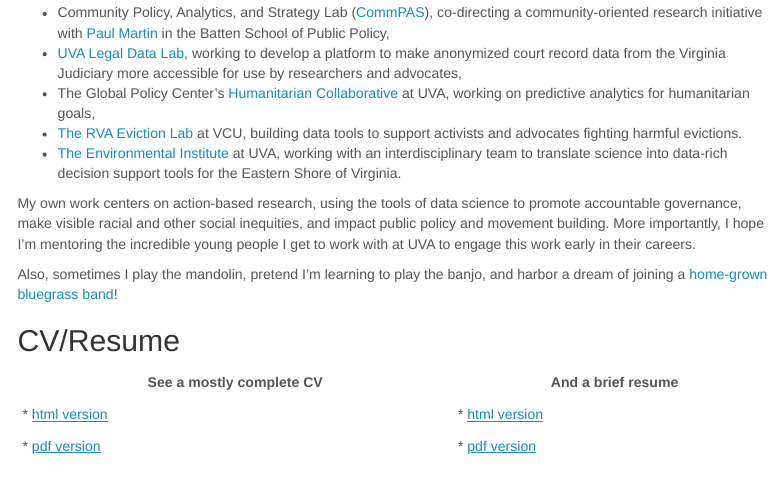
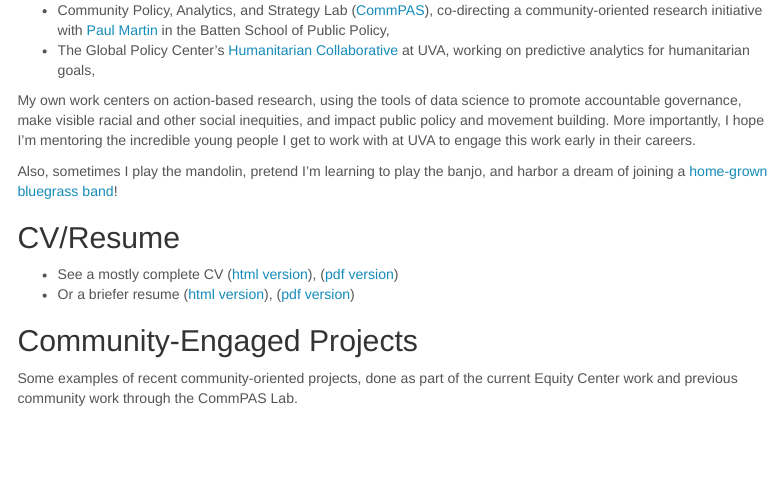
Before and after one commit to mclaibourn/mclaibourn.github.io, an R Markdown document (index.Rmd): the page in a window 1100 px wide, from 370 px down before the commit and from 430 px down after it, so that both start at the same text. Rendered offline with R 4.5, knitr and Pandoc, with nearby package versions; some code elsewhere in the file could not run offline; menus at the side of the page are left out.

Commit message:
update cv, projects

```diff
--- a/index.Rmd
+++ b/index.Rmd
@@ -40,11 +40,10 @@
 
 And I've been grateful to find many generous and creative partners along the way who've invited me to be part of collaborative work, including:
 
-* Community Policy, Analytics, and Strategy Lab ([CommPAS](https://commpas.batten.virginia.edu/)), co-directing a community-oriented research initiative with [Paul Martin](https://batten.virginia.edu/people/paul-martin) in the Batten School of Public Policy,
-* [UVA Legal Data Lab](https://legaldatalab.law.virginia.edu/), working to develop a platform to make anonymized court record data from the Virginia Judiciary more accessible for use by researchers and advocates,
-* The Global Policy Center's [Humanitarian Collaborative](https://humanitariancollaborative.com/) at UVA, working on predictive analytics for humanitarian goals,
 * [The RVA Eviction Lab](https://rampages.us/rvaevictionlab/) at VCU, building data tools to support activists and advocates fighting harmful evictions.
 * [The Environmental Institute](https://environment.virginia.edu/) at UVA, working with an interdisciplinary team to translate science into data-rich decision support tools for the Eastern Shore of Virginia.
+* Community Policy, Analytics, and Strategy Lab ([CommPAS](https://commpas.batten.virginia.edu/)), co-directing a community-oriented research initiative with [Paul Martin](https://batten.virginia.edu/people/paul-martin) in the Batten School of Public Policy,
+* The Global Policy Center's [Humanitarian Collaborative](https://humanitariancollaborative.com/) at UVA, working on predictive analytics for humanitarian goals,
 
 My own work centers on action-based research, using the tools of data science to promote accountable governance, make visible racial and other social inequities, and impact public policy and movement building. More importantly, I hope I'm mentoring the incredible young people I get to work with at UVA to engage this work early in their careers.
 
@@ -52,10 +51,8 @@
 
 ## CV/Resume
 
-See a mostly complete CV | And a brief resume
--------- | --------
-* [html version](mpc_cv.html) | * [html version](mpc_resume.html)
-* [pdf version](pdf/mpc_cv.pdf) | * [pdf version](pdf/mpc_resume.pdf)
+* See a mostly complete CV ([html version](mpc_cv.html)), ([pdf version](pdf/mpc_cv.pdf))
+* Or a briefer resume ([html version](mpc_resume.html)), ([pdf version](pdf/mpc_resume.pdf))
 
 
 ## Community-Engaged Projects
```
Also changed, not shown: 1 other file.
